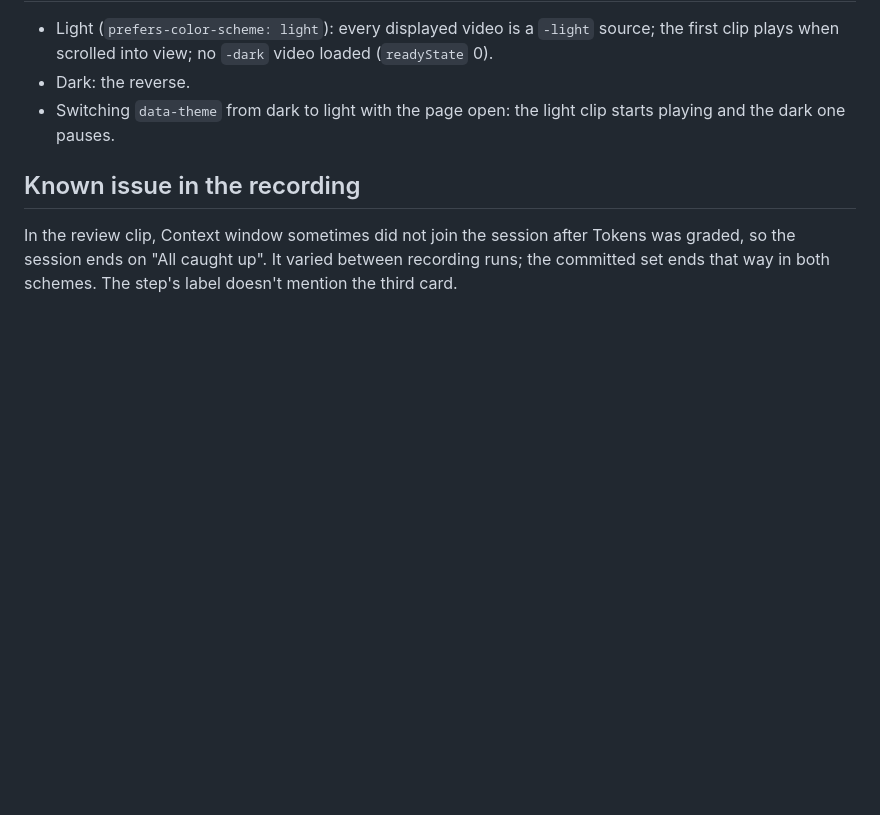
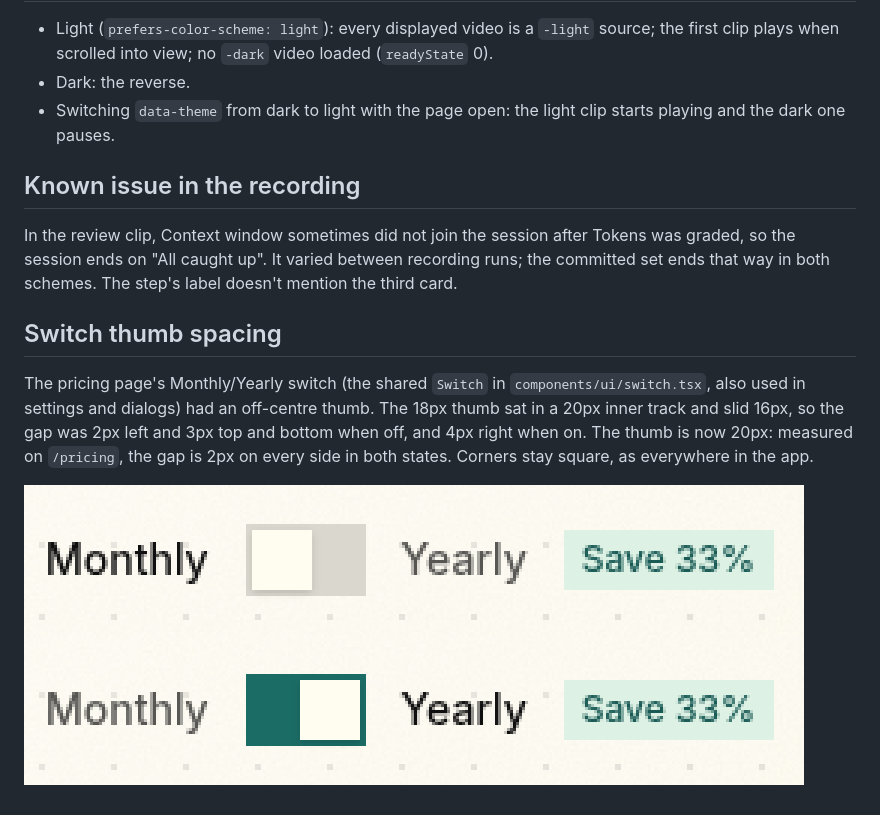
Before and after one commit to andy-spike/armin, a Markdown page: docs/qa/2026-11-04-landing-clips-themes.md, the part around the change. Drawn GitHub-style; pictures changed too: docs/qa/2026-11-04-landing-clips-themes/03-pricing-switch.png (added); blank space fills up the shorter version.

Commit message:
Center the switch thumb in its track
The 18px thumb sat in a 20px inner track and slid 16px, leaving uneven gaps
(2px left, 3px top and bottom, 4px right when on). A 20px thumb leaves 2px on
every side in both states.

Co-Authored-By: Claude Opus 5.5 <noreply@anthropic.com>

```diff
--- a/docs/qa/2026-11-04-landing-clips-themes.md
+++ b/docs/qa/2026-11-04-landing-clips-themes.md
@@ -38,3 +38,14 @@ In the review clip, Context window sometimes did not join the session after
 Tokens was graded, so the session ends on "All caught up". It varied between
 recording runs; the committed set ends that way in both schemes. The step's
 label doesn't mention the third card.
+
+## Switch thumb spacing
+
+The pricing page's Monthly/Yearly switch (the shared `Switch` in
+`components/ui/switch.tsx`, also used in settings and dialogs) had an
+off-centre thumb. The 18px thumb sat in a 20px inner track and slid 16px, so
+the gap was 2px left and 3px top and bottom when off, and 4px right when on.
+The thumb is now 20px: measured on `/pricing`, the gap is 2px on every side in
+both states. Corners stay square, as everywhere in the app.
+
+![Pricing switch, off and on](2026-11-04-landing-clips-themes/03-pricing-switch.png)
```
Also changed, not shown: 1 other file.
